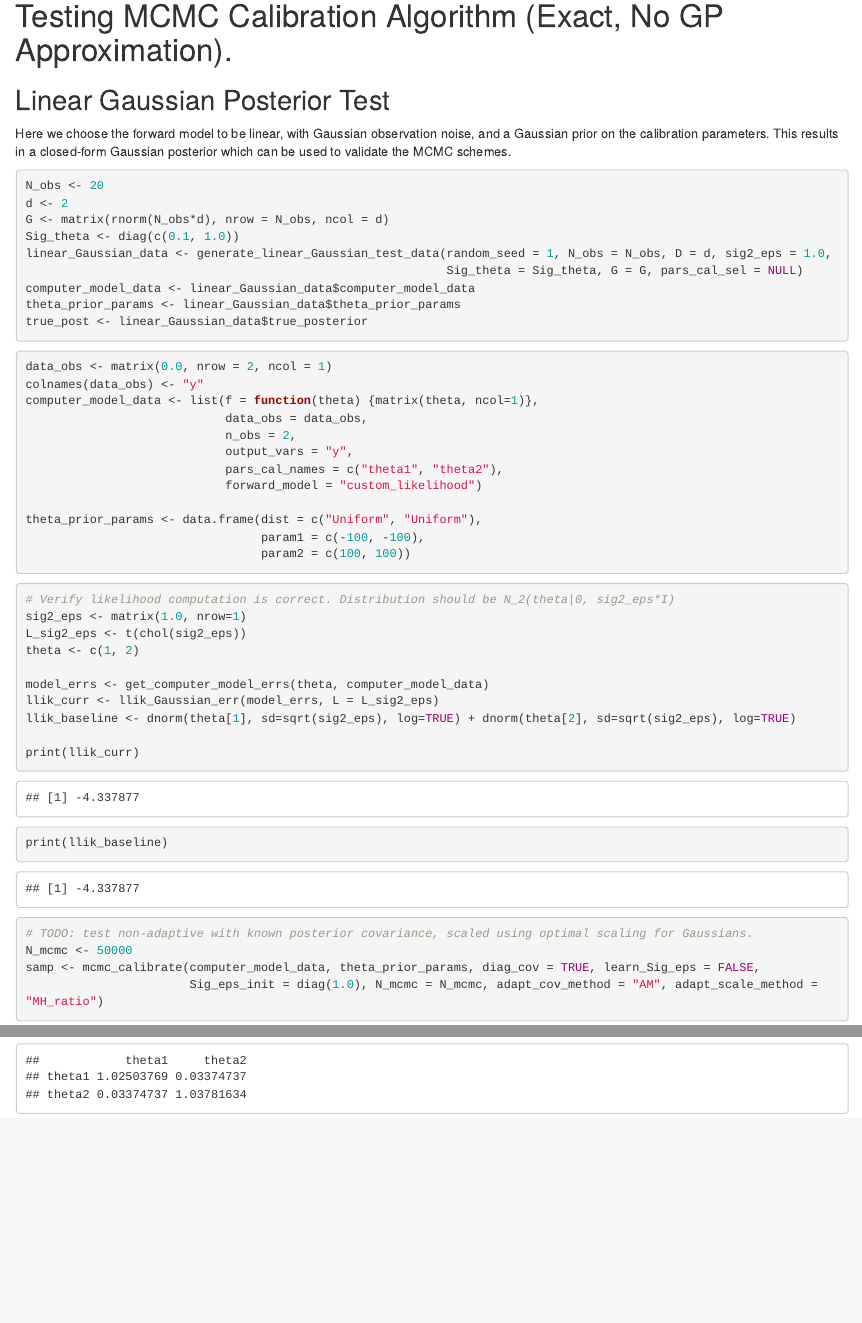
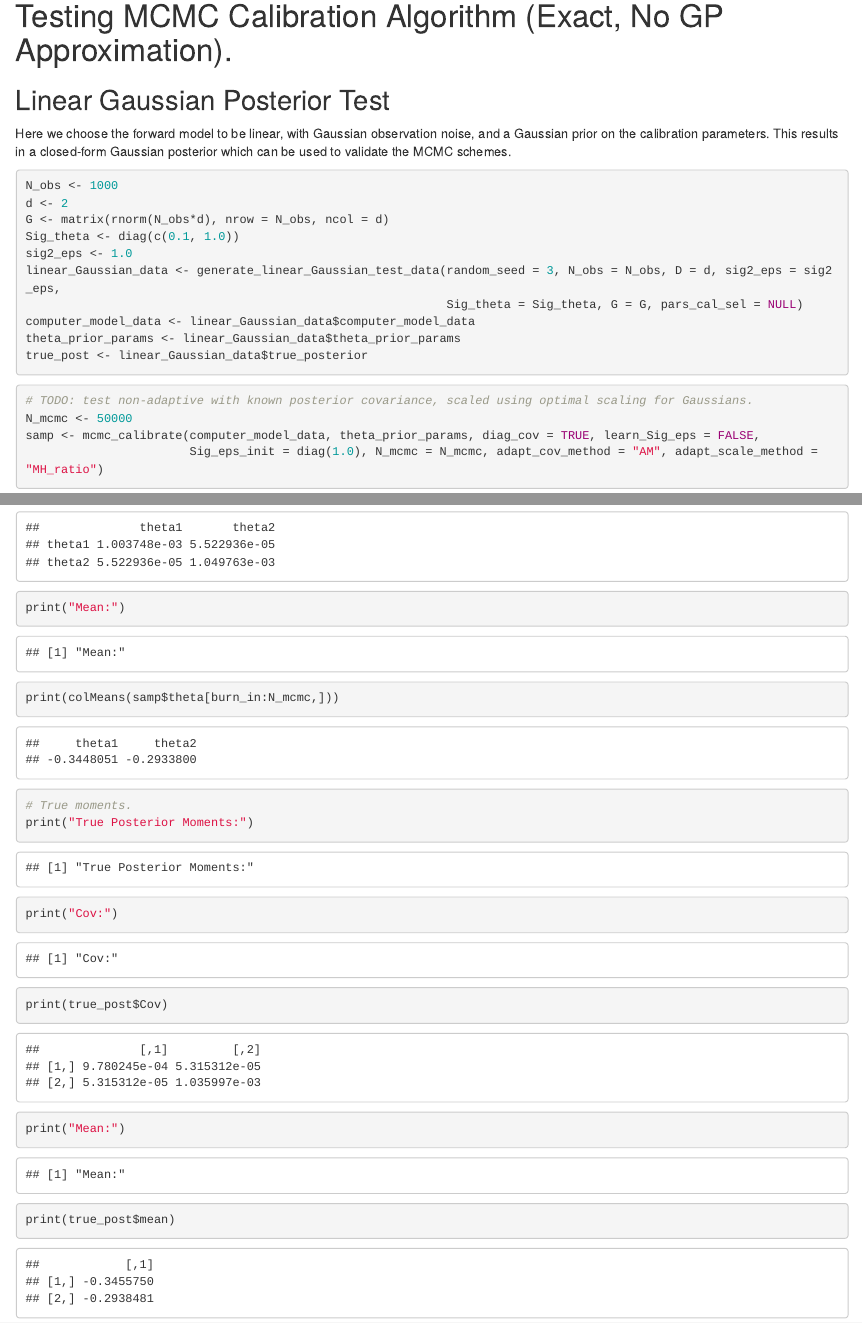
Before and after one commit to arob5/gp-calibration, an R Markdown document (vsem_calibration_tests/code_validation.Rmd): the page in a window 1100 px wide, from 7040 px down, and a second part further down, joined at a grey line. Rendered offline with R 4.5, knitr and Pandoc, with nearby package versions; code that draws random numbers runs with fixed seeds of ours; some code elsewhere in the file could not run offline.

Commit message:
Exact MCMC appears to be working based on linear Gaussian test.

````diff
--- a/vsem_calibration_tests/code_validation.Rmd
+++ b/vsem_calibration_tests/code_validation.Rmd
@@ -216,46 +216,16 @@ for(j in seq_along(gp_pred_list)) {
 Here we choose the forward model to be linear, with Gaussian observation noise, and a Gaussian prior on the calibration parameters. This
 results in a closed-form Gaussian posterior which can be used to validate the MCMC schemes.
 ```{r}
-N_obs <- 20
+N_obs <- 1000
 d <- 2
 G <- matrix(rnorm(N_obs*d), nrow = N_obs, ncol = d)
 Sig_theta <- diag(c(0.1, 1.0))
-linear_Gaussian_data <- generate_linear_Gaussian_test_data(random_seed = 1, N_obs = N_obs, D = d, sig2_eps = 1.0,
+sig2_eps <- 1.0
+linear_Gaussian_data <- generate_linear_Gaussian_test_data(random_seed = 3, N_obs = N_obs, D = d, sig2_eps = sig2_eps,
                                                            Sig_theta = Sig_theta, G = G, pars_cal_sel = NULL)
 computer_model_data <- linear_Gaussian_data$computer_model_data
 theta_prior_params <- linear_Gaussian_data$theta_prior_params
 true_post <- linear_Gaussian_data$true_posterior
-```
-
-
-```{r}
-data_obs <- matrix(0.0, nrow = 2, ncol = 1)
-colnames(data_obs) <- "y"
-computer_model_data <- list(f = function(theta) {matrix(theta, ncol=1)},
-                            data_obs = data_obs,
-                            n_obs = 2,
-                            output_vars = "y",
-                            pars_cal_names = c("theta1", "theta2"),
-                            forward_model = "custom_likelihood")
-
-theta_prior_params <- data.frame(dist = c("Uniform", "Uniform"),
-                                 param1 = c(-100, -100),
-                                 param2 = c(100, 100))
-```
-
-
-```{r}
-# Verify likelihood computation is correct. Distribution should be N_2(theta|0, sig2_eps*I)
-sig2_eps <- matrix(1.0, nrow=1)
-L_sig2_eps <- t(chol(sig2_eps))
-theta <- c(1, 2)
-
-model_errs <- get_computer_model_errs(theta, computer_model_data)
-llik_curr <- llik_Gaussian_err(model_errs, L = L_sig2_eps)
-llik_baseline <- dnorm(theta[1], sd=sqrt(sig2_eps), log=TRUE) + dnorm(theta[2], sd=sqrt(sig2_eps), log=TRUE)
-
-print(llik_curr)
-print(llik_baseline)
 ```
 
 
@@ -282 +256,13 @@ stats::cov(samp$theta[burn_in:N_mcmc,])
+print("Mean:")
+print(colMeans(samp$theta[burn_in:N_mcmc,]))
 ```
+
+```{r}
+# True moments.
+print("True Posterior Moments:")
+print("Cov:")
+print(true_post$Cov)
+
+print("Mean:")
+print(true_post$mean)
+```
--- a/vsem_calibration_tests/mcmc_calibration_functions.r
+++ b/vsem_calibration_tests/mcmc_calibration_functions.r
@@ -318,3 +318,6 @@ run_VSEM <- function(theta_vals, ref_pars = NULL, pars_cal_sel = NULL, PAR_data
   #    matrix is the return value of `run_VSEM_single_input()` at the respective input value. If M = 1, then a single matrix
   #    is returned not in a list.
 
+  if(!is.null(computer_model_data)) {
+    ref_pars <- computer_model_data$ref_pars
+    pars_cal_sel <- computer_model_data$pars_cal_sel
````
Also changed, not shown: vsem_calibration_tests/code_validation.Rmd (6 more changed lines), vsem_calibration_tests/mcmc_calibration_functions.r (17 more changed lines).
